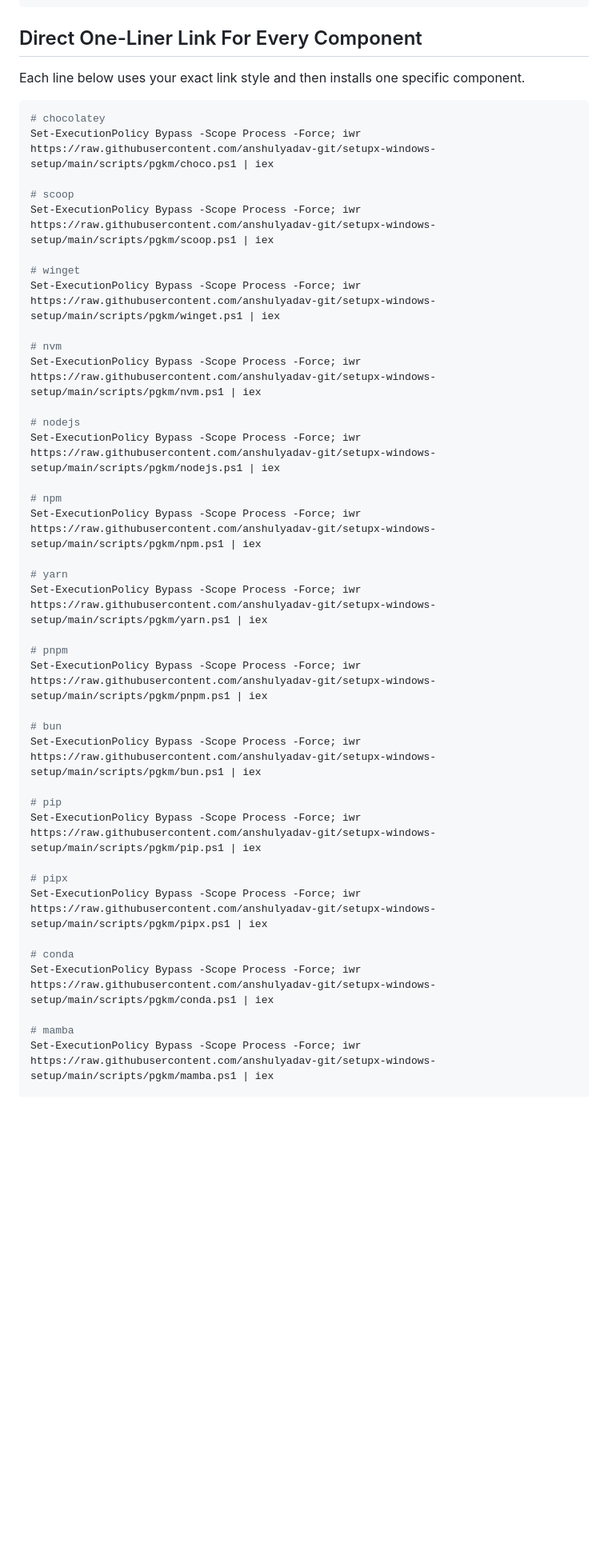
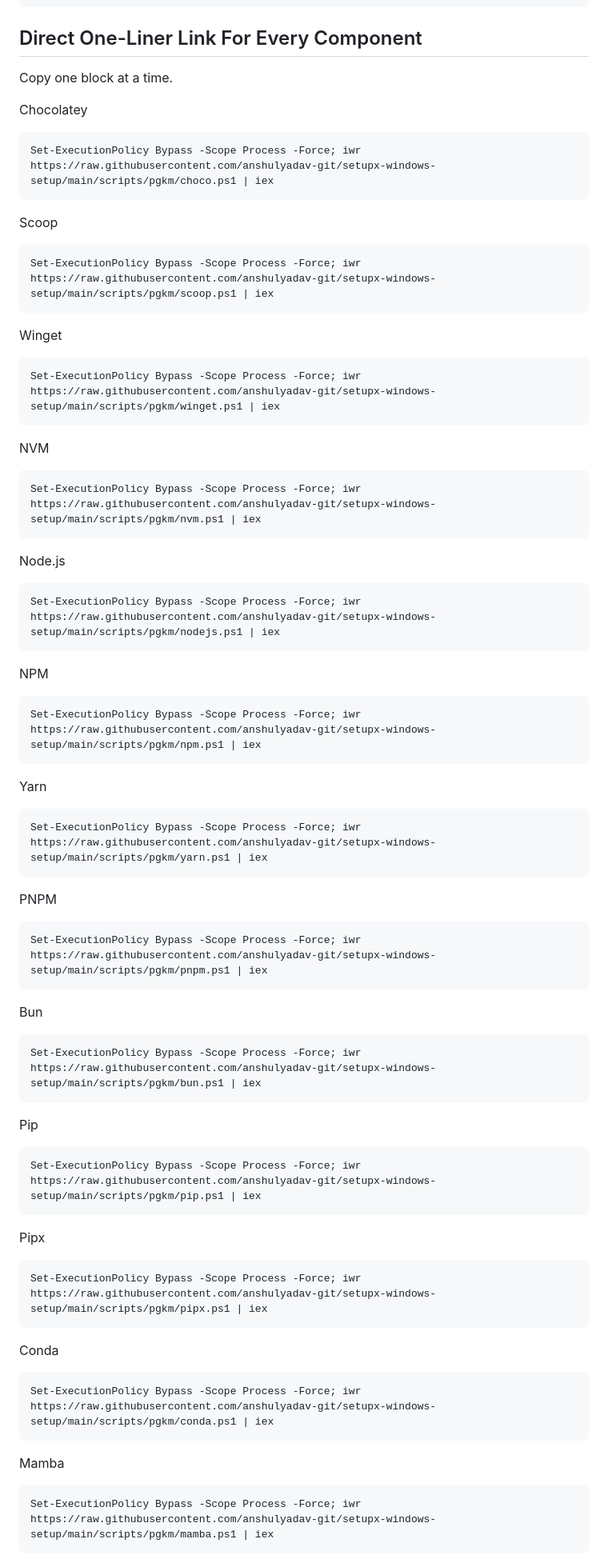
Before and after one commit to anshulyadav32/setupx-windows-setup, a Markdown page: docs/PGKM.md, the part around one of its changes. Shown at 80% size. Rendered like a GitHub page; blank space fills up the shorter version.

Commit message:
docs: make pgkm one-liners easy to copy per component

````diff
--- a/docs/PGKM.md
+++ b/docs/PGKM.md
@@ -129,45 +129,70 @@ Set-ExecutionPolicy Bypass -Scope Process -Force; iwr https://raw.githubusercont
 
 ## Direct One-Liner Link For Every Component
 
-Each line below uses your exact link style and then installs one specific component.
+Copy one block at a time.
 
+Chocolatey
 ```powershell
-# chocolatey
 Set-ExecutionPolicy Bypass -Scope Process -Force; iwr https://raw.githubusercontent.com/anshulyadav-git/setupx-windows-setup/main/scripts/pgkm/choco.ps1 | iex
+```
 
-# scoop
+Scoop
+```powershell
 Set-ExecutionPolicy Bypass -Scope Process -Force; iwr https://raw.githubusercontent.com/anshulyadav-git/setupx-windows-setup/main/scripts/pgkm/scoop.ps1 | iex
+```
 
-# winget
+Winget
+```powershell
 Set-ExecutionPolicy Bypass -Scope Process -Force; iwr https://raw.githubusercontent.com/anshulyadav-git/setupx-windows-setup/main/scripts/pgkm/winget.ps1 | iex
+```
 
-# nvm
+NVM
+```powershell
 Set-ExecutionPolicy Bypass -Scope Process -Force; iwr https://raw.githubusercontent.com/anshulyadav-git/setupx-windows-setup/main/scripts/pgkm/nvm.ps1 | iex
+```
 
-# nodejs
+Node.js
+```powershell
 Set-ExecutionPolicy Bypass -Scope Process -Force; iwr https://raw.githubusercontent.com/anshulyadav-git/setupx-windows-setup/main/scripts/pgkm/nodejs.ps1 | iex
+```
 
-# npm
+NPM
+```powershell
 Set-ExecutionPolicy Bypass -Scope Process -Force; iwr https://raw.githubusercontent.com/anshulyadav-git/setupx-windows-setup/main/scripts/pgkm/npm.ps1 | iex
+```
 
-# yarn
+Yarn
+```powershell
 Set-ExecutionPolicy Bypass -Scope Process -Force; iwr https://raw.githubusercontent.com/anshulyadav-git/setupx-windows-setup/main/scripts/pgkm/yarn.ps1 | iex
+```
 
-# pnpm
+PNPM
+```powershell
 Set-ExecutionPolicy Bypass -Scope Process -Force; iwr https://raw.githubusercontent.com/anshulyadav-git/setupx-windows-setup/main/scripts/pgkm/pnpm.ps1 | iex
+```
 
-# bun
+Bun
+```powershell
 Set-ExecutionPolicy Bypass -Scope Process -Force; iwr https://raw.githubusercontent.com/anshulyadav-git/setupx-windows-setup/main/scripts/pgkm/bun.ps1 | iex
+```
 
-# pip
+Pip
+```powershell
 Set-ExecutionPolicy Bypass -Scope Process -Force; iwr https://raw.githubusercontent.com/anshulyadav-git/setupx-windows-setup/main/scripts/pgkm/pip.ps1 | iex
+```
 
-# pipx
+Pipx
+```powershell
 Set-ExecutionPolicy Bypass -Scope Process -Force; iwr https://raw.githubusercontent.com/anshulyadav-git/setupx-windows-setup/main/scripts/pgkm/pipx.ps1 | iex
+```
 
-# conda
+Conda
+```powershell
 Set-ExecutionPolicy Bypass -Scope Process -Force; iwr https://raw.githubusercontent.com/anshulyadav-git/setupx-windows-setup/main/scripts/pgkm/conda.ps1 | iex
+```
 
-# mamba
+Mamba
+```powershell
 Set-ExecutionPolicy Bypass -Scope Process -Force; iwr https://raw.githubusercontent.com/anshulyadav-git/setupx-windows-setup/main/scripts/pgkm/mamba.ps1 | iex
+```
 
````
Also changed, not shown: other parts of docs/PGKM.md (+20 -7 lines).
